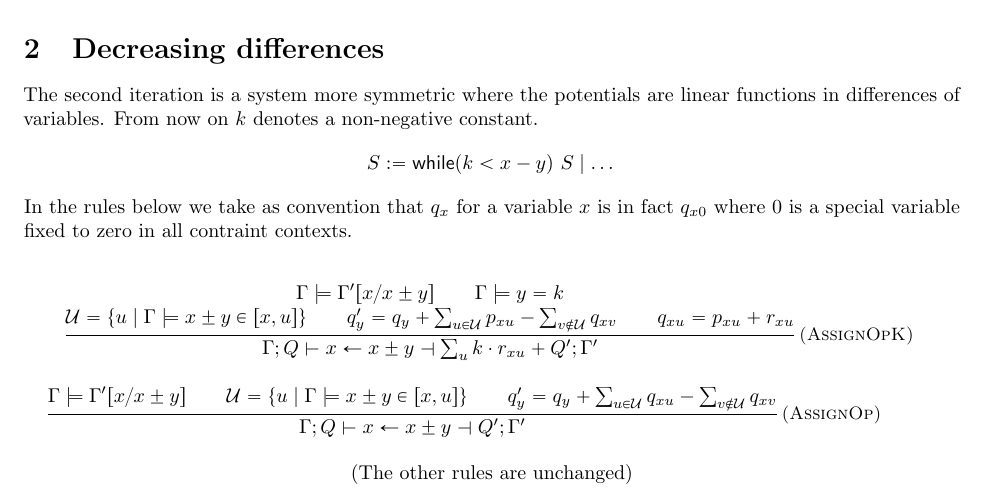
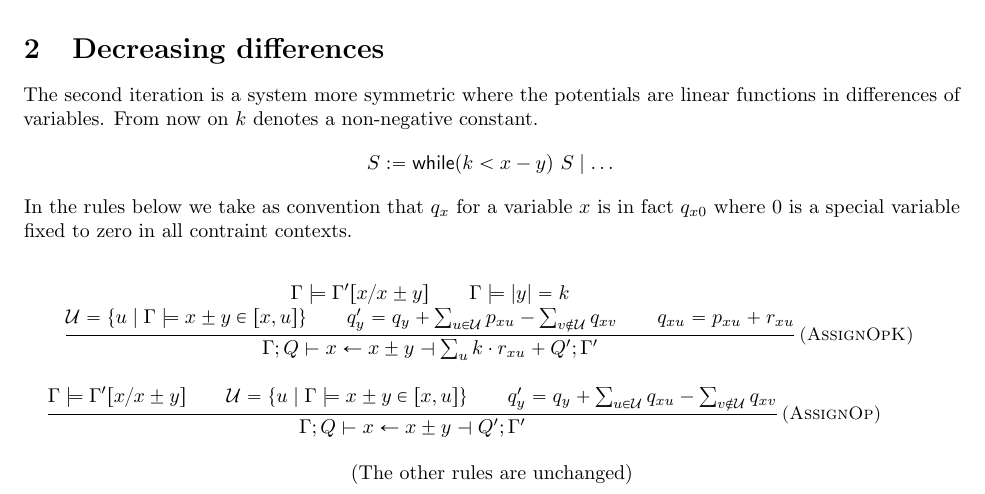
Before and after one commit to academic-archive/pldi15, a LaTeX document (main.tex): part of the page, cut so that both start at the same text. Compiled offline with pdfLaTeX.

Commit message:
bug in AssignOpK

```diff
--- a/main.tex
+++ b/main.tex
@@ -128,7 +128,7 @@ in all contraint contexts.
 
 \Rule{AssignOpK}
 {  \Gamma \models \Gamma'[x/x \pm y]
-\\ \Gamma \models y = k
+\\ \Gamma \models |y| = k
 \\ \mathcal U = \left\{ u \mid \Gamma \models x \pm y \in \inter x u \right\}
 \\ \textstyle q'_y = q_y
       + \sum_{u \in \mathcal U} p_{xu}
```
